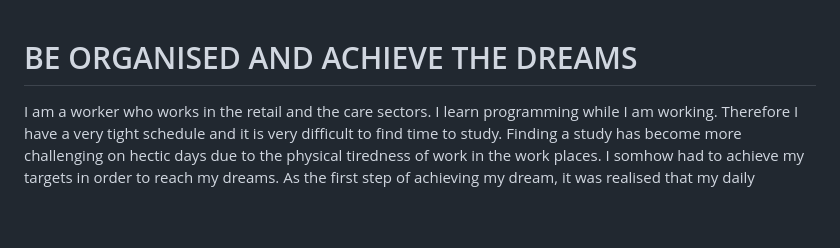
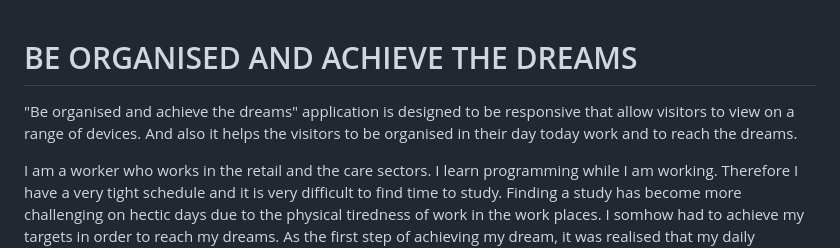
Before and after one commit to Mark-Assessment/p-ukwatta-be-organised-m2-2, a Markdown page: README.md, the part around the change. GitHub-like rendering; blank space fills up the shorter version.

Commit message:
add responsive pictures the folder

```diff
--- a/README.md
+++ b/README.md
@@ -1,4 +1,10 @@
 # BE ORGANISED AND ACHIEVE THE DREAMS
+
+"Be organised and achieve the dreams" application is designed to be responsive that allow visitors to view on a range of devices. And also it helps the visitors to be organised in their day today work and to reach the dreams.
+
+
+
+
 
 I am a worker who works in the retail and the care sectors. I learn programming while I am working. Therefore I have a very tight schedule and it is very difficult to find time to study. Finding a study has become more challenging on hectic days due to the physical tiredness of work in the work places.
 I somhow had to achieve my targets in order to reach my dreams. As the first step of achieving my dream, it was realised that my daily routines needed to be more organised. First of all I wrote down my dreams. And then they were broken down in to sub sections. Then those sub-section were divided in tasks that can be achieved in a given time period of time. Following the concepts of " Eating the elephant in bite sizes" and also SMART (S-specific, M-measurable, A-achievable, R-relavent, T-time bound) theory were applied.
```
Also changed, not shown: assets/images/Am I responsive1.PNG (added), assets/images/am I responsive.PNG (added).
